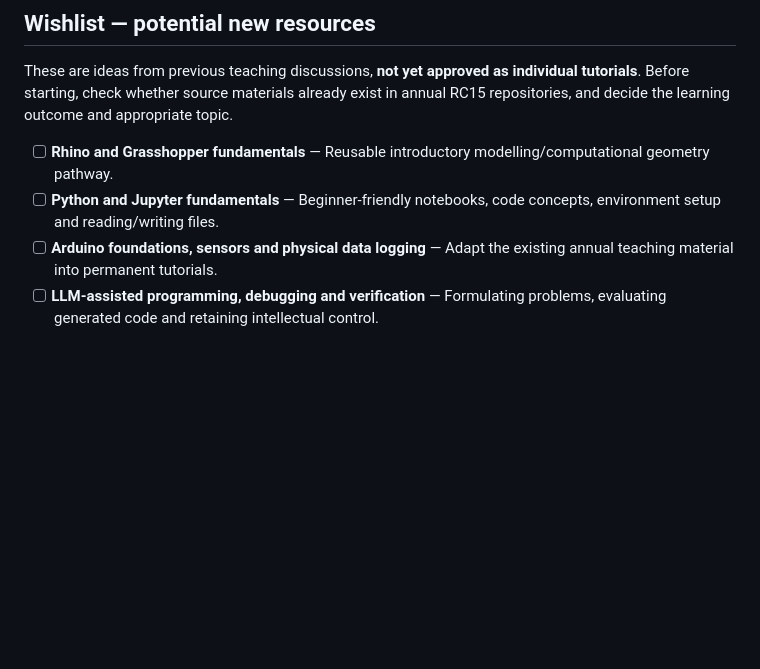
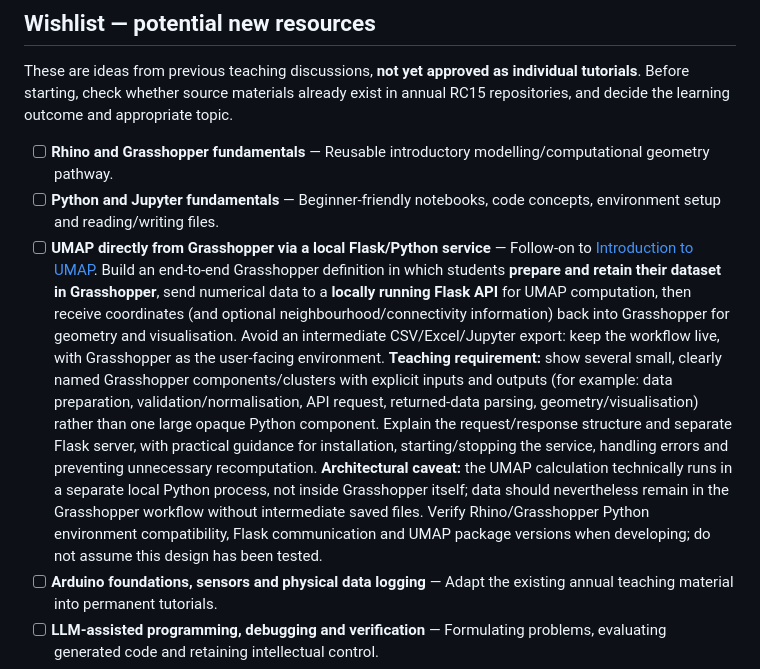
Before and after one commit to PervasiveUrbanism/RC15-Resources, a Markdown page: EDITORIAL_BACKLOG.md, the part around the change. Drawn GitHub-style; blank space fills up the shorter version.

Commit message:
Add wishlist tutorial for Grasshopper UMAP through modular Flask API

```diff
--- a/EDITORIAL_BACKLOG.md
+++ b/EDITORIAL_BACKLOG.md
@@ -95,6 +95,7 @@ These are ideas from previous teaching discussions, **not yet approved as indivi
 
 - [ ] **Rhino and Grasshopper fundamentals** — Reusable introductory modelling/computational geometry pathway.
 - [ ] **Python and Jupyter fundamentals** — Beginner-friendly notebooks, code concepts, environment setup and reading/writing files.
+- [ ] **UMAP directly from Grasshopper via a local Flask/Python service** — Follow-on to [Introduction to UMAP](tutorials/data-analysis-and-machine-learning/umap/README.md). Build an end-to-end Grasshopper definition in which students **prepare and retain their dataset in Grasshopper**, send numerical data to a **locally running Flask API** for UMAP computation, then receive coordinates (and optional neighbourhood/connectivity information) back into Grasshopper for geometry and visualisation. Avoid an intermediate CSV/Excel/Jupyter export: keep the workflow live, with Grasshopper as the user-facing environment. **Teaching requirement:** show several small, clearly named Grasshopper components/clusters with explicit inputs and outputs (for example: data preparation, validation/normalisation, API request, returned-data parsing, geometry/visualisation) rather than one large opaque Python component. Explain the request/response structure and separate Flask server, with practical guidance for installation, starting/stopping the service, handling errors and preventing unnecessary recomputation. **Architectural caveat:** the UMAP calculation technically runs in a separate local Python process, not inside Grasshopper itself; data should nevertheless remain in the Grasshopper workflow without intermediate saved files. Verify Rhino/Grasshopper Python environment compatibility, Flask communication and UMAP package versions when developing; do not assume this design has been tested.
 - [ ] **Arduino foundations, sensors and physical data logging** — Adapt the existing annual teaching material into permanent tutorials.
 - [ ] **LLM-assisted programming, debugging and verification** — Formulating problems, evaluating generated code and retaining intellectual control.
 - [ ] **Illustrator, mapping graphics and colour** — Graphic representation and post-production across software tools.
```
